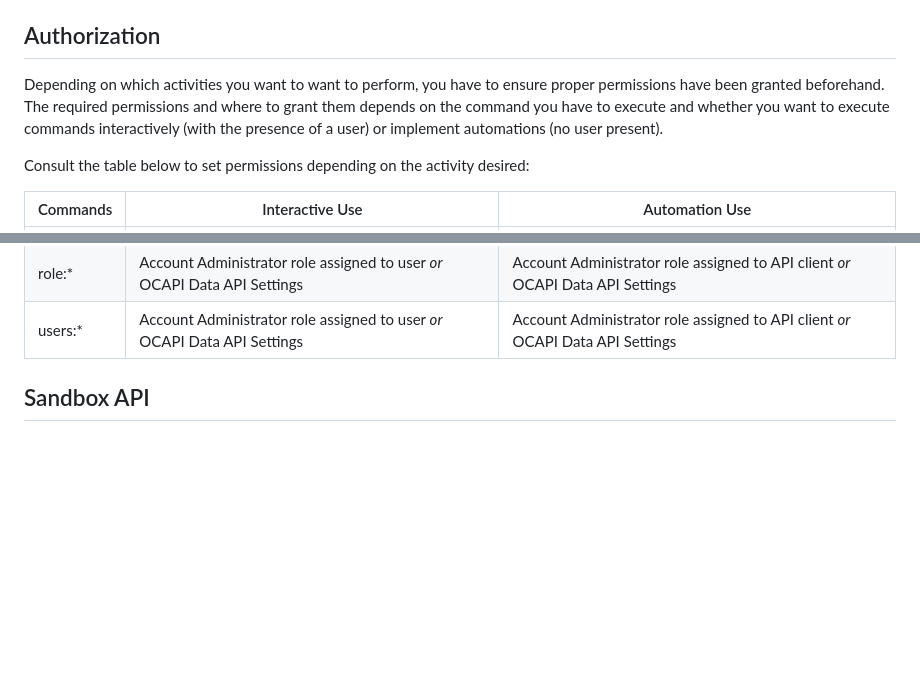
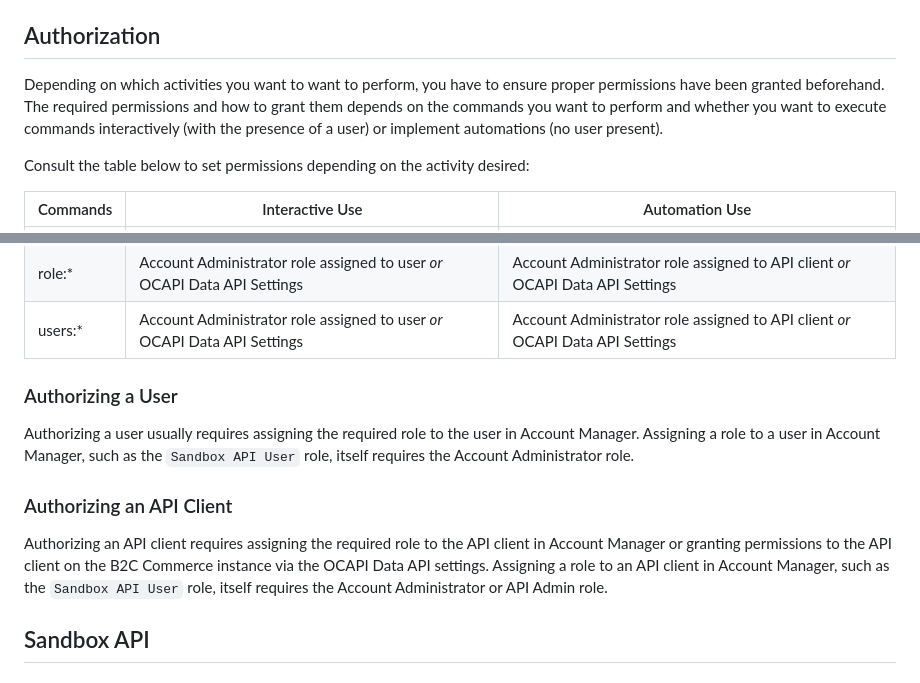
Before and after one commit to SalesforceCommerceCloud/sfcc-ci, a Markdown page: README.md, 2 parts joined by grey strips. GitHub-like rendering; blank space fills up the shorter version.

Commit message:
Add section for API client and user authorization
Add section for authorising users and API clients based on commands executed.

```diff
--- a/README.md
+++ b/README.md
@@ -475,7 +475,7 @@ Removing the env var (`unset SFCC_OAUTH_LOCAL_PORT`) will make the CLI use the d
 
 ## Authorization ##
 
-Depending on which activities you want to want to perform, you have to ensure proper permissions have been granted beforehand. The required permissions and where to grant them depends on the command you have to execute and whether you want to execute commands interactively (with the presence of a user) or implement automations (no user present).
+Depending on which activities you want to want to perform, you have to ensure proper permissions have been granted beforehand. The required permissions and how to grant them depends on the commands you want to perform and whether you want to execute commands interactively (with the presence of a user) or implement automations (no user present).
 
 Consult the table below to set permissions depending on the activity desired:
 
@@ -490,6 +490,14 @@ cartridge:* | OCAPI Data API Settings | OCAPI Data API Settings
 org:* | Account Administrator role assigned to user | Account Administrator role assigned to API client
 role:* | Account Administrator role assigned to user _or_ OCAPI Data API Settings | Account Administrator role assigned to API client _or_ OCAPI Data API Settings
 users:* | Account Administrator role assigned to user _or_ OCAPI Data API Settings | Account Administrator role assigned to API client _or_ OCAPI Data API Settings
+
+### Authorizing a User ###
+
+Authorizing a user usually requires assigning the required role to the user in Account Manager. Assigning a role to a user in Account Manager, such as the `Sandbox API User` role, itself requires the Account Administrator role.
+
+### Authorizing an API Client ###
+
+Authorizing an API client requires assigning the required role to the API client in Account Manager or granting permissions to the API client on the B2C Commerce instance via the OCAPI Data API settings. Assigning a role to an API client in Account Manager, such as the `Sandbox API User` role, itself requires the Account Administrator or API Admin role.
 
 ## Sandbox API ##
 
```
